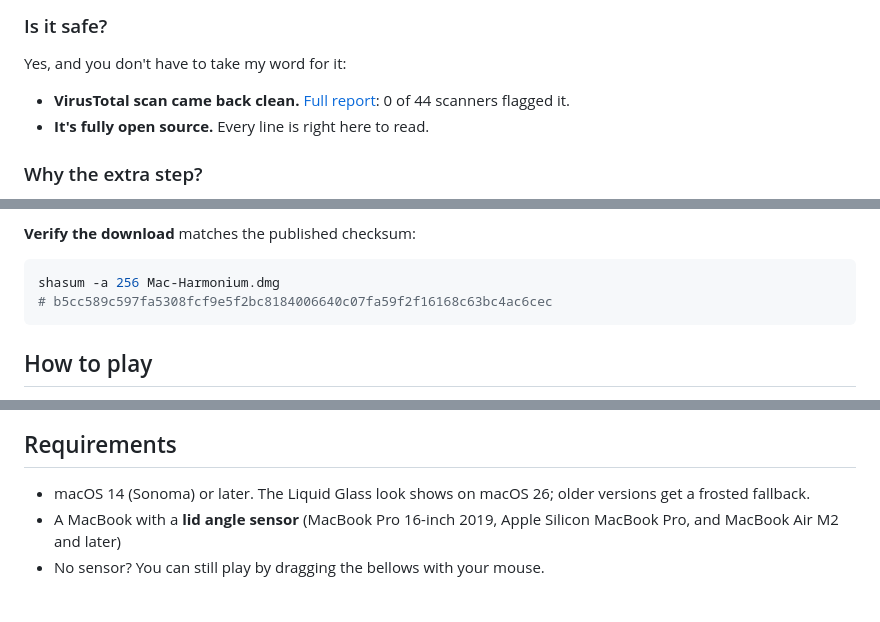
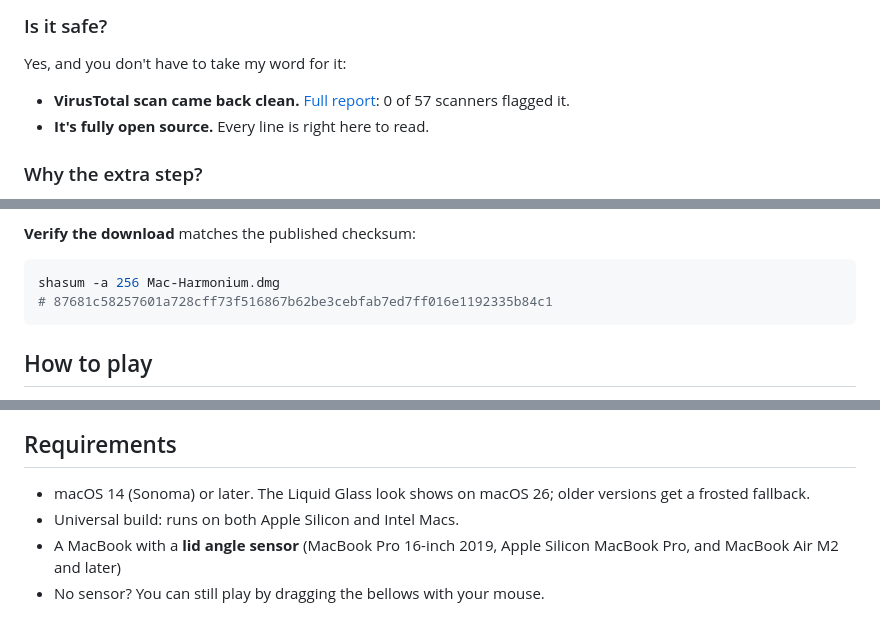
Before and after one commit to sj9911/Mac-Harmonium, a Markdown page: README.md, 3 parts joined by grey strips. GitHub-like rendering; folded sections open.

Commit message:
README: point checksum and VirusTotal (0/57 clean) to v1.2.2; note the universal build

````diff
--- a/README.md
+++ b/README.md
@@ -55,7 +55,7 @@ That **Open Anyway** button only appears for about an hour after the app is bloc
 
 Yes, and you don't have to take my word for it:
 
-- **VirusTotal scan came back clean.** [Full report](https://www.virustotal.com/gui/file/b5cc589c597fa5308fcf9e5f2bc8184006640c07fa59f2f16168c63bc4ac6cec): 0 of 44 scanners flagged it.
+- **VirusTotal scan came back clean.** [Full report](https://www.virustotal.com/gui/file/87681c58257601a728cff73f516867b62be3cebfab7ed7ff016e1192335b84c1): 0 of 57 scanners flagged it.
 - **It's fully open source.** Every line is right here to read.
 
 ### Why the extra step?
@@ -90,7 +90,7 @@ Or open `Package.swift` in Xcode and press ⌘R.
 
 ```bash
 shasum -a 256 Mac-Harmonium.dmg
-# b5cc589c597fa5308fcf9e5f2bc8184006640c07fa59f2f16168c63bc4ac6cec
+# 87681c58257601a728cff73f516867b62be3cebfab7ed7ff016e1192335b84c1
 ```
 
 </details>
@@ -155,6 +155,7 @@ flowchart LR
 ## Requirements
 
 - macOS 14 (Sonoma) or later. The Liquid Glass look shows on macOS 26; older versions get a frosted fallback.
+- Universal build: runs on both Apple Silicon and Intel Macs.
 - A MacBook with a **lid angle sensor** (MacBook Pro 16-inch 2019, Apple Silicon MacBook Pro, and MacBook Air M2 and later)
 - No sensor? You can still play by dragging the bellows with your mouse.
 
````
Also changed, not shown: other parts of README.md (+1 -1 lines).
